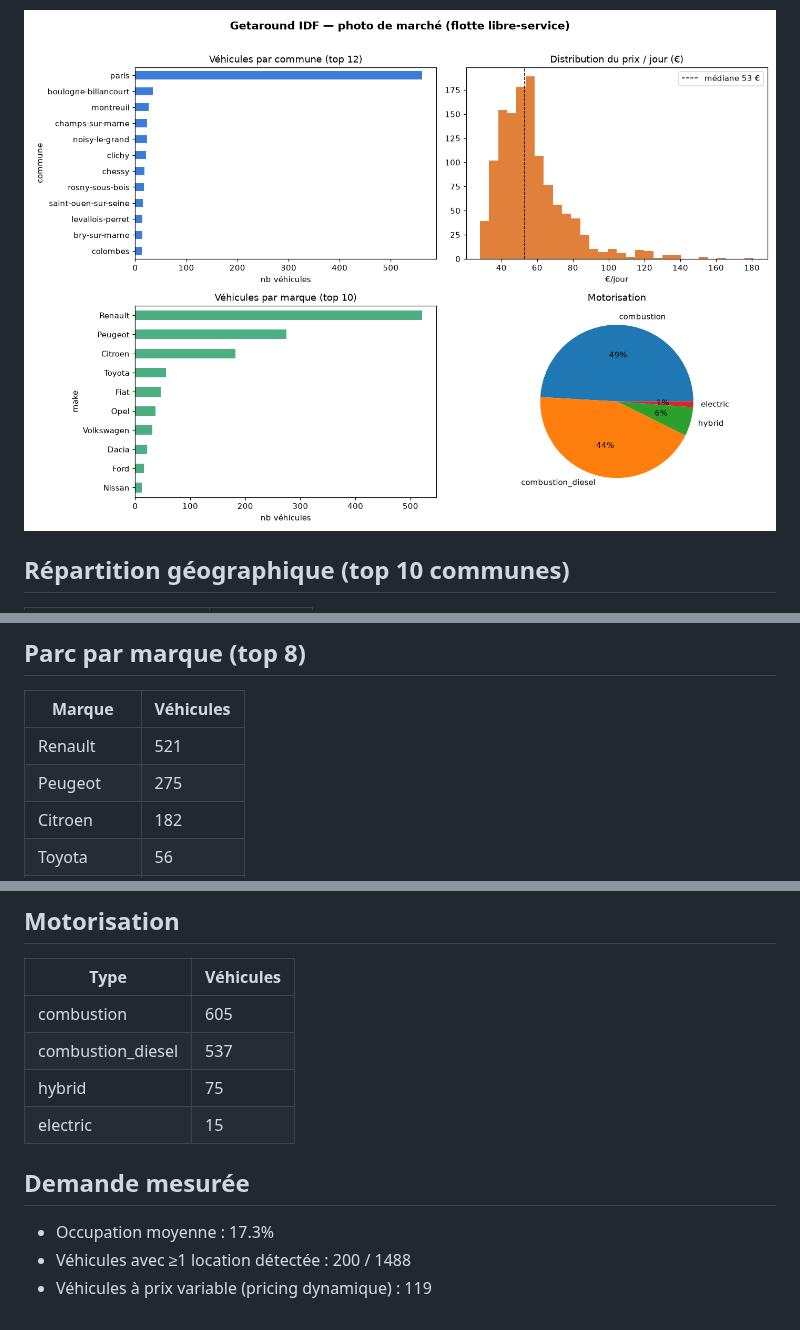
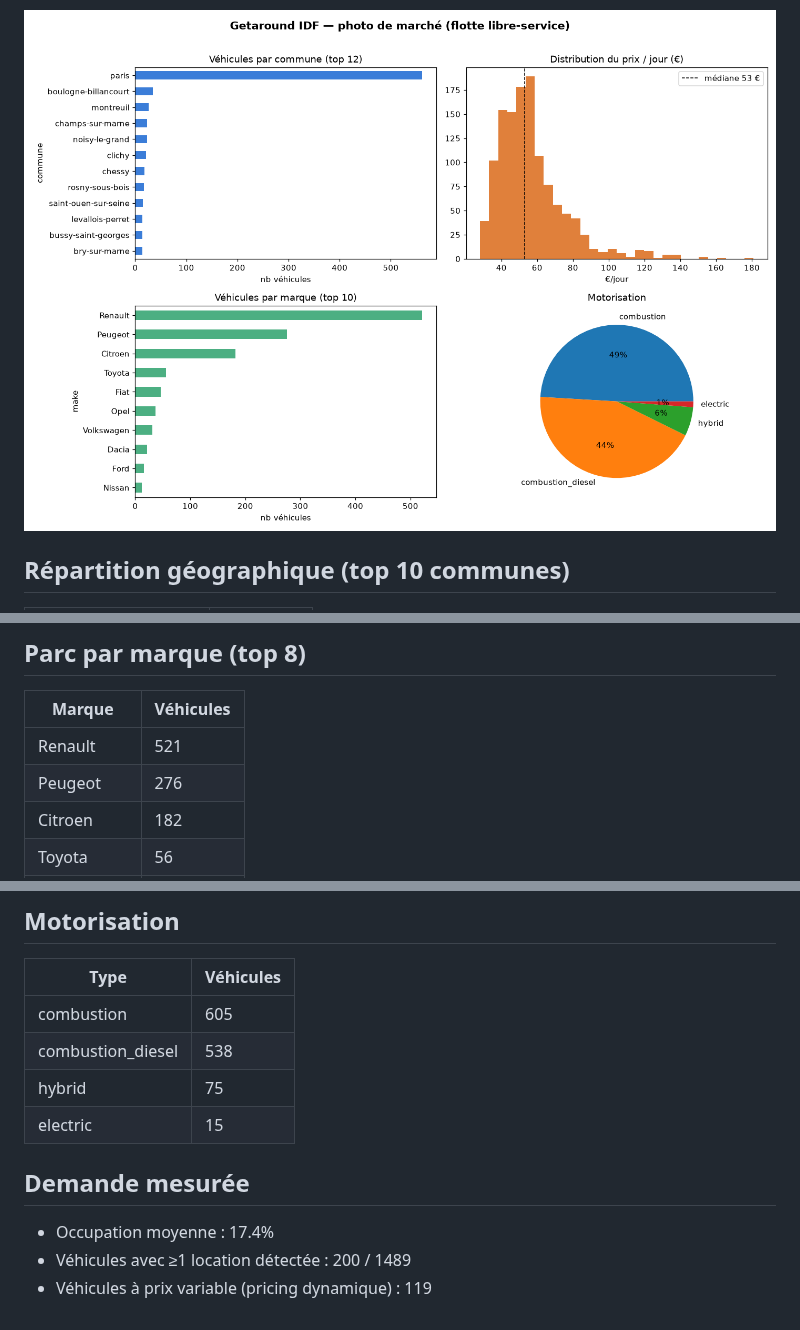
Before and after one commit to Xsaw45/get_around_app, a Markdown page: reports/README.md, 3 parts joined by grey strips. Drawn GitHub-style; pictures changed too: reports/overview.png.

Commit message:
report: maj 2026-07-16T14:26Z [skip ci]

```diff
--- a/reports/README.md
+++ b/reports/README.md
@@ -29,7 +29,7 @@
 | Marque | Véhicules |
 |---|---|
 | Renault | 521 |
-| Peugeot | 275 |
+| Peugeot | 276 |
 | Citroen | 182 |
 | Toyota | 56 |
 | Fiat | 46 |
@@ -42,11 +42,11 @@
 | Type | Véhicules |
 |---|---|
 | combustion | 605 |
-| combustion_diesel | 537 |
+| combustion_diesel | 538 |
 | hybrid | 75 |
 | electric | 15 |
 
 ## Demande mesurée
-- Occupation moyenne : 17.3%
-- Véhicules avec ≥1 location détectée : 200 / 1488
+- Occupation moyenne : 17.4%
+- Véhicules avec ≥1 location détectée : 200 / 1489
 - Véhicules à prix variable (pricing dynamique) : 119
```
Also changed, not shown: other parts of reports/README.md (+4 -4 lines).
